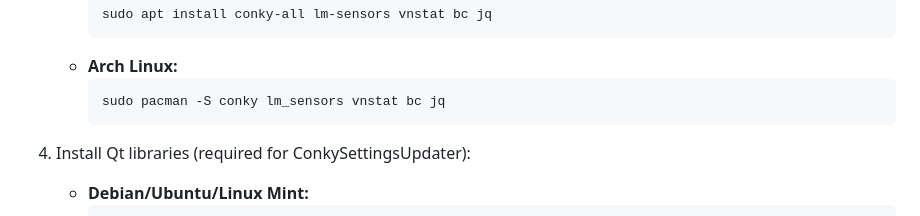
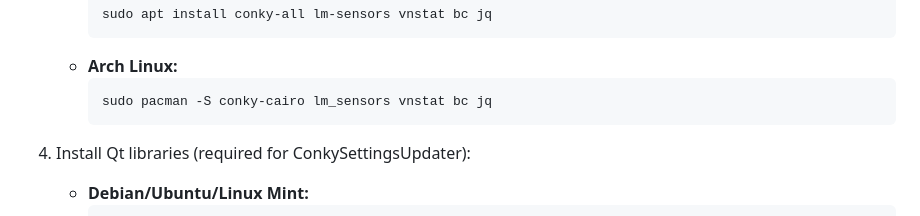
Before and after one commit to wim66/conky-system-lua-V4, a Markdown page: README.md, the part around the change. Rendered like a GitHub page.

````diff
--- a/README.md
+++ b/README.md
@@ -66,7 +66,7 @@ To use these Conkies, ensure the following dependencies are installed:
 		```
 	* **Arch Linux:**
 		```sh
-		sudo pacman -S conky lm_sensors vnstat bc jq
+		sudo pacman -S conky-cairo lm_sensors vnstat bc jq
 		```
 
 4. Install Qt libraries (required for ConkySettingsUpdater):
````
